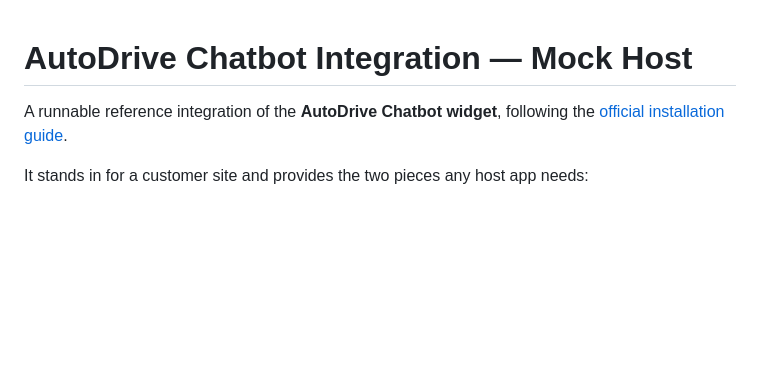
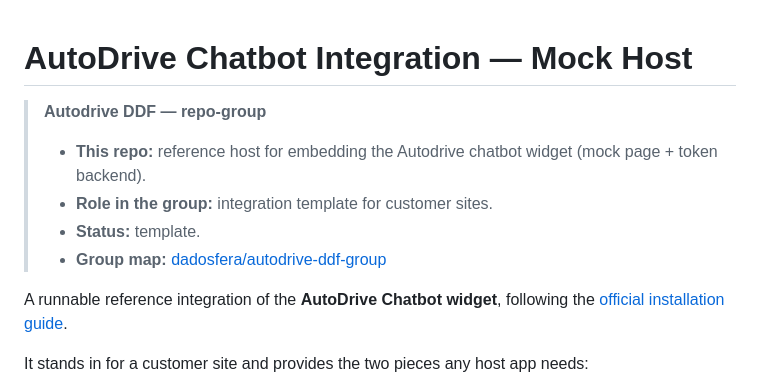
Before and after one commit to dadosfera/template-autodrive-chatbot-integration, a Markdown page: README.md, the part around the change. Drawn GitHub-style; blank space fills up the shorter version.

Commit message:
docs(readme): aponta para o autodrive-ddf-group (template)
Adiciona, logo abaixo do título, o bloco "Autodrive DDF — repo-group"
com descrição do repo, papel no grupo, status (template) e link para
https://github.com/dadosfera/autodrive-ddf-group.

Co-Authored-By: Claude Opus 5.5 <noreply@anthropic.com>

```diff
--- a/README.md
+++ b/README.md
@@ -1,4 +1,10 @@
 # AutoDrive Chatbot Integration — Mock Host
+
+> **Autodrive DDF — repo-group**
+> - **This repo:** reference host for embedding the Autodrive chatbot widget (mock page + token backend).
+> - **Role in the group:** integration template for customer sites.
+> - **Status:** template.
+> - **Group map:** [dadosfera/autodrive-ddf-group](https://github.com/dadosfera/autodrive-ddf-group)
 
 A runnable reference integration of the **AutoDrive Chatbot widget**, following
 the [official installation guide](https://autodrive-verticity.stg.dadosfera.ai/help/how-to/chatbot).
```
